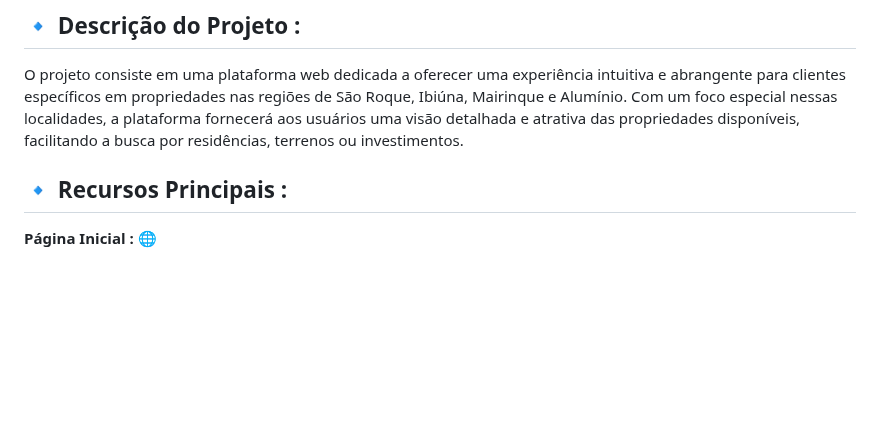
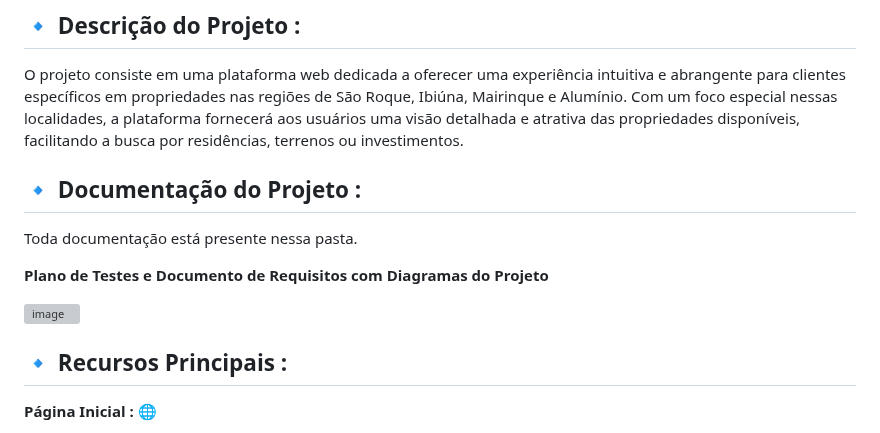
Before and after one commit to yVinii/SiteImobi, a Markdown page: README.md, the part around the change. Rendered like a GitHub page; blank space fills up the shorter version; grey boxes are pictures that could not be loaded.

```diff
--- a/README.md
+++ b/README.md
@@ -18,6 +18,18 @@ Versão: 1.0
 
 O projeto consiste em uma plataforma web dedicada a oferecer uma experiência intuitiva e abrangente para clientes específicos em propriedades nas regiões de São Roque, Ibiúna, Mairinque e Alumínio. Com um foco especial nessas localidades, a plataforma fornecerá aos usuários uma visão detalhada e atrativa das propriedades disponíveis, facilitando a busca por residências, terrenos ou investimentos.
 
+
+<a name="Documentação do Projeto"></a>
+## 🔹 Documentação do Projeto :
+
+
+Toda documentação está presente nessa pasta.
+
+
+**Plano de Testes e Documento de Requisitos com Diagramas do Projeto**
+
+
+![image](https://github.com/yVinii/SiteImobi/assets/117307556/cd6268fa-e696-4678-83f5-c58404e13bf3)
 
 
 <a name="Recursos Principais"></a>
```
